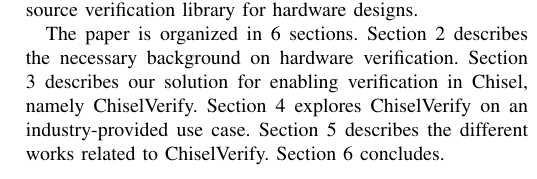
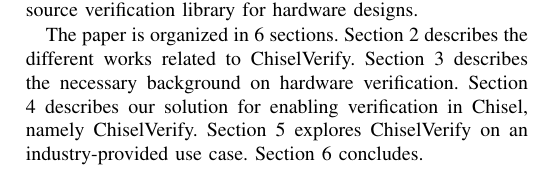
Before and after one commit to chiselverify/documentation, a LaTeX paper (chisel-verify/chisel-verify-paper.tex): part of one column of page 2 of 9, cut so that both start at the same text. Compiled offline with pdfLaTeX.

Commit message:
moved related work to section 2

```diff
--- a/chisel-verify/chisel-verify-paper.tex
+++ b/chisel-verify/chisel-verify-paper.tex
@@ -358,8 +358,8 @@
 The main contribution of this paper is ChiselVerify~\footnote{https://github.com/chiselverify/chiselverify}, an open-source verification library for hardware designs.
 
 The paper is organized in 6 sections.
-Section 2 describes the necessary background on hardware verification.
-Section 3 describes our solution for enabling verification in Chisel, namely ChiselVerify.
-Section 4 explores ChiselVerify on an industry-provided use case.
-Section 5 describes the different works related to ChiselVerify.
+Section 2 describes the different works related to ChiselVerify.
+Section 3 describes the necessary background on hardware verification.
+Section 4 describes our solution for enabling verification in Chisel, namely ChiselVerify.
+Section 5 explores ChiselVerify on an industry-provided use case.
 Section 6 concludes.
```
Also changed, not shown: chisel-verify/chisel-verify-paper.tex (48 more changed lines).
